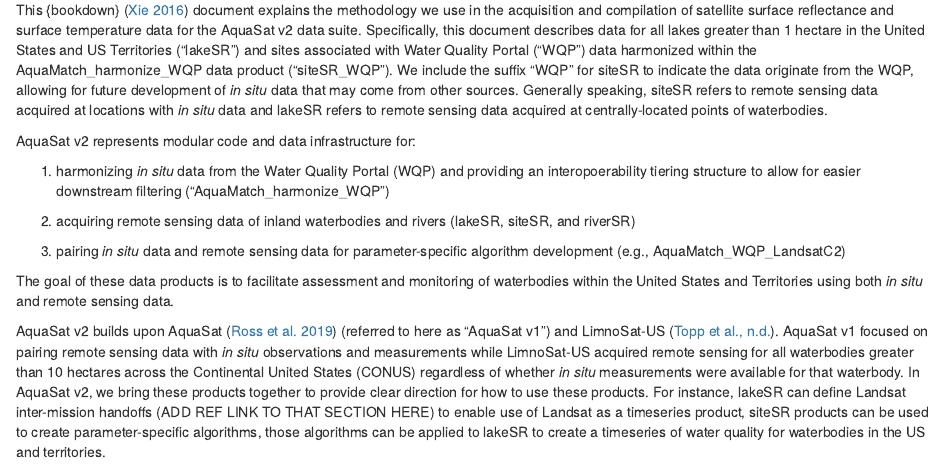
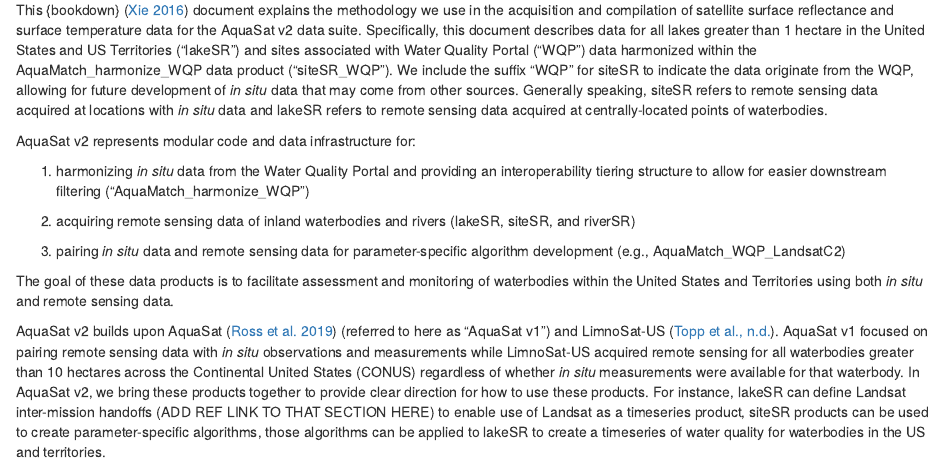
Before and after one commit to AquaSat/AquaMatch_lakeSR, an R Markdown document (bookdown/index.Rmd): the page in a window 1100 px wide, from 260 px down. Rendered offline with R 4.5, knitr and Pandoc, with nearby package versions; drawn as R Markdown's standard HTML page in place of the format the file asks for.

Commit message:
Update bookdown/index.Rmd
Co-authored-by: Matt Brousil <37380883+mbrousil@users.noreply.github.com>

```diff
--- a/bookdown/index.Rmd
+++ b/bookdown/index.Rmd
@@ -20,7 +20,7 @@ This {bookdown} [@xie2016] document explains the methodology we use in the acqui
 
 AquaSat v2 represents modular code and data infrastructure for:
 
-1.  harmonizing *in situ* data from the Water Quality Portal (WQP) and providing an interopoerability tiering structure to allow for easier downstream filtering ("AquaMatch_harmonize_WQP")
+1.  harmonizing *in situ* data from the Water Quality Portal and providing an interoperability tiering structure to allow for easier downstream filtering ("AquaMatch_harmonize_WQP")
 
 2.  acquiring remote sensing data of inland waterbodies and rivers (lakeSR, siteSR, and riverSR)
 
```
